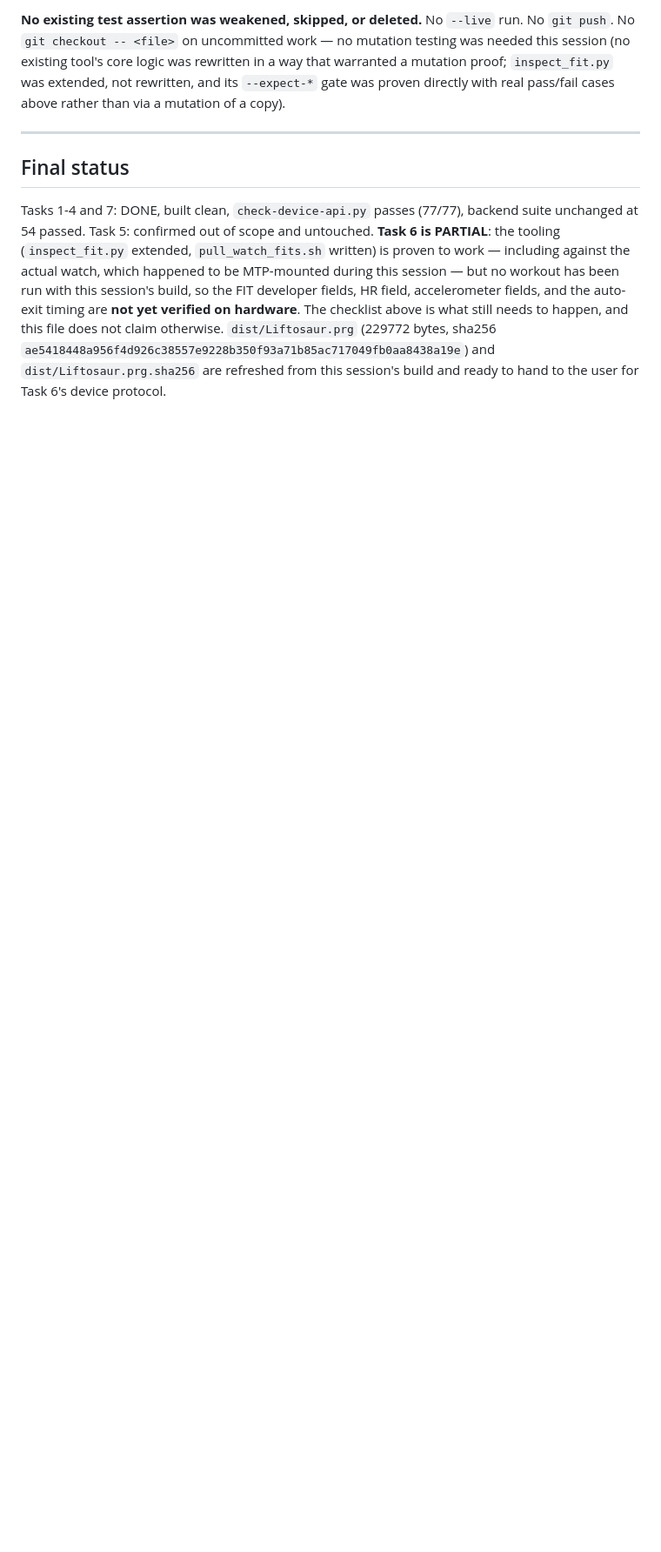
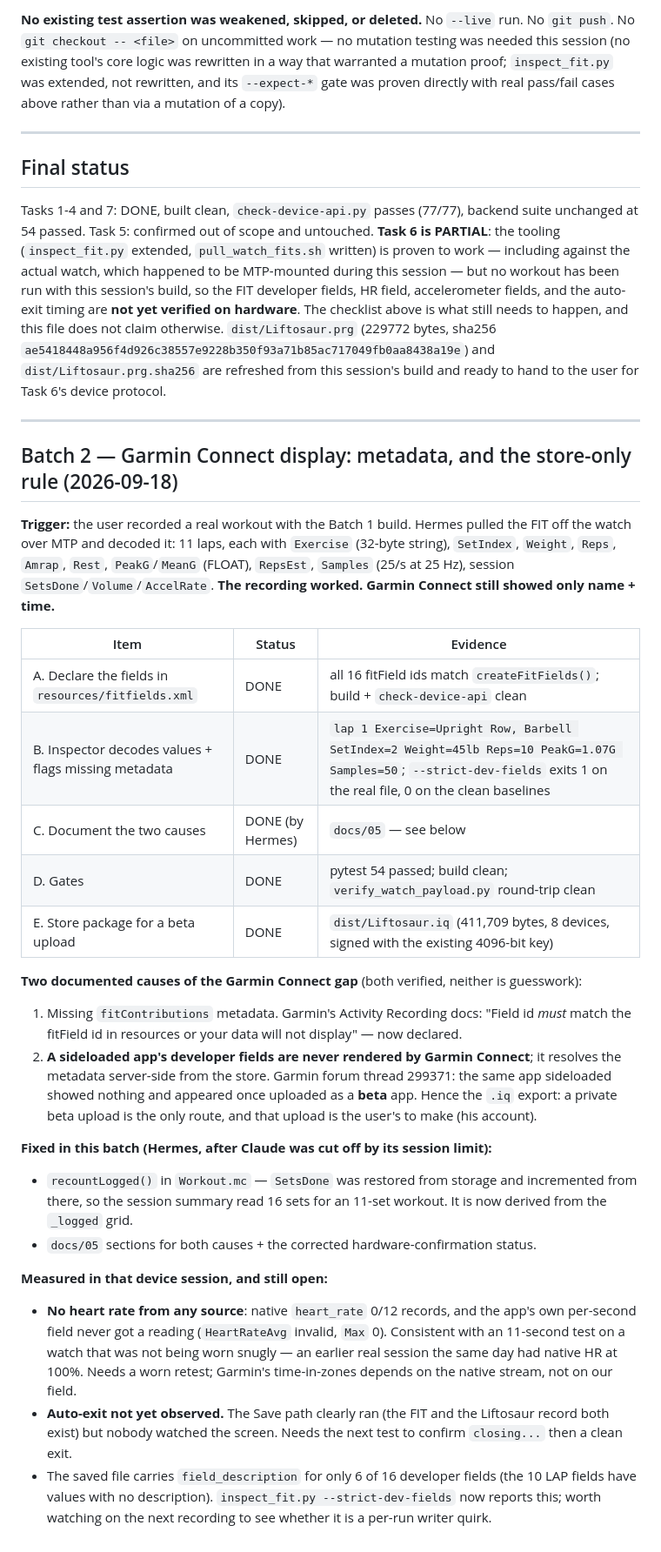
Before and after one commit to Flexingg/garmin-liftosaur, a Markdown page: PROGRESS-FIT.md, the part around the change. Shown at 87% size. Rendered like a GitHub page; blank space fills up the shorter version.

Commit message:
PROGRESS-FIT: log the Garmin Connect display findings and what remains open
Records the real device result (the FIT carries per-set exercise/weight/reps and
25 Hz accelerometer summaries; Garmin Connect shows neither), the two documented
causes, the .iq export for a private beta upload, and the three items still
unverified: heart rate (that session had none from any source), the auto-exit
timing, and the per-file field_description count (6 of 16).

```diff
--- a/PROGRESS-FIT.md
+++ b/PROGRESS-FIT.md
@@ -434,3 +434,44 @@ happen, and this file does not claim otherwise. `dist/Liftosaur.prg` (229772 byt
 sha256 `ae5418448a956f4d926c38557e9228b350f93a71b85ac717049fb0aa8438a19e`) and
 `dist/Liftosaur.prg.sha256` are refreshed from this session's build and ready to hand to the user
 for Task 6's device protocol.
+
+---
+
+## Batch 2 — Garmin Connect display: metadata, and the store-only rule (2026-09-18)
+
+**Trigger:** the user recorded a real workout with the Batch 1 build. Hermes pulled the FIT off the
+watch over MTP and decoded it: 11 laps, each with `Exercise` (32-byte string), `SetIndex`, `Weight`,
+`Reps`, `Amrap`, `Rest`, `PeakG`/`MeanG` (FLOAT), `RepsEst`, `Samples` (25/s at 25 Hz), session
+`SetsDone`/`Volume`/`AccelRate`. **The recording worked. Garmin Connect still showed only name + time.**
+
+| Item | Status | Evidence |
+|---|---|---|
+| A. Declare the fields in `resources/fitfields.xml` | DONE | all 16 fitField ids match `createFitFields()`; build + `check-device-api` clean |
+| B. Inspector decodes values + flags missing metadata | DONE | `lap 1 Exercise=Upright Row, Barbell SetIndex=2 Weight=45lb Reps=10 PeakG=1.07G Samples=50`; `--strict-dev-fields` exits 1 on the real file, 0 on the clean baselines |
+| C. Document the two causes | DONE (by Hermes) | `docs/05` — see below |
+| D. Gates | DONE | pytest 54 passed; build clean; `verify_watch_payload.py` round-trip clean |
+| E. Store package for a beta upload | DONE | `dist/Liftosaur.iq` (411,709 bytes, 8 devices, signed with the existing 4096-bit key) |
+
+**Two documented causes of the Garmin Connect gap** (both verified, neither is guesswork):
+1. Missing `fitContributions` metadata. Garmin's Activity Recording docs: "Field id *must* match the
+   fitField id in resources or your data will not display" — now declared.
+2. **A sideloaded app's developer fields are never rendered by Garmin Connect**; it resolves the
+   metadata server-side from the store. Garmin forum thread 299371: the same app sideloaded showed
+   nothing and appeared once uploaded as a **beta** app. Hence the `.iq` export: a private beta upload
+   is the only route, and that upload is the user's to make (his account).
+
+**Fixed in this batch (Hermes, after Claude was cut off by its session limit):**
+- `recountLogged()` in `Workout.mc` — `SetsDone` was restored from storage and incremented from there,
+  so the session summary read 16 sets for an 11-set workout. It is now derived from the `_logged` grid.
+- `docs/05` sections for both causes + the corrected hardware-confirmation status.
+
+**Measured in that device session, and still open:**
+- **No heart rate from any source**: native `heart_rate` 0/12 records, and the app's own per-second
+  field never got a reading (`HeartRateAvg` invalid, `Max` 0). Consistent with an 11-second test on a
+  watch that was not being worn snugly — an earlier real session the same day had native HR at 100%.
+  Needs a worn retest; Garmin's time-in-zones depends on the native stream, not on our field.
+- **Auto-exit not yet observed.** The Save path clearly ran (the FIT and the Liftosaur record both
+  exist) but nobody watched the screen. Needs the next test to confirm `closing...` then a clean exit.
+- The saved file carries `field_description` for only 6 of 16 developer fields (the 10 LAP fields have
+  values with no description). `inspect_fit.py --strict-dev-fields` now reports this; worth watching on
+  the next recording to see whether it is a per-run writer quirk.
```
